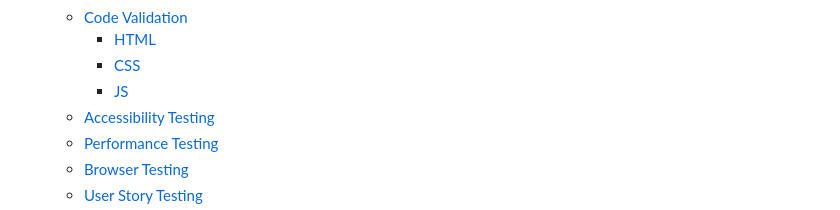
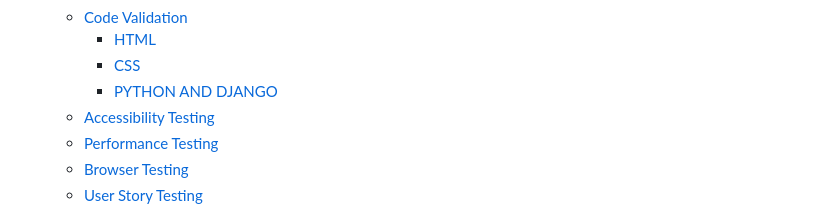
Before and after one commit to Bosfit/table-booking, a Markdown page: README.md, the part around the change. Rendered like a GitHub page.

Commit message:
corrected the content table from JS to python and django
Made-with: Cursor

```diff
--- a/README.md
+++ b/README.md
@@ -39,7 +39,7 @@ The project was designed as part of the Code Institute curriculum to demonstrate
   - [Code Validation](#code-validation)
     - [HTML](#html)
     - [CSS](#css)
-    - [JS](#js)
+    - [PYTHON AND DJANGO](#python-and-django)
   - [Accessibility Testing](#accessibility-testing)
   - [Performance Testing](#performance-testing)
   - [Browser Testing](#browser-testing)
```
